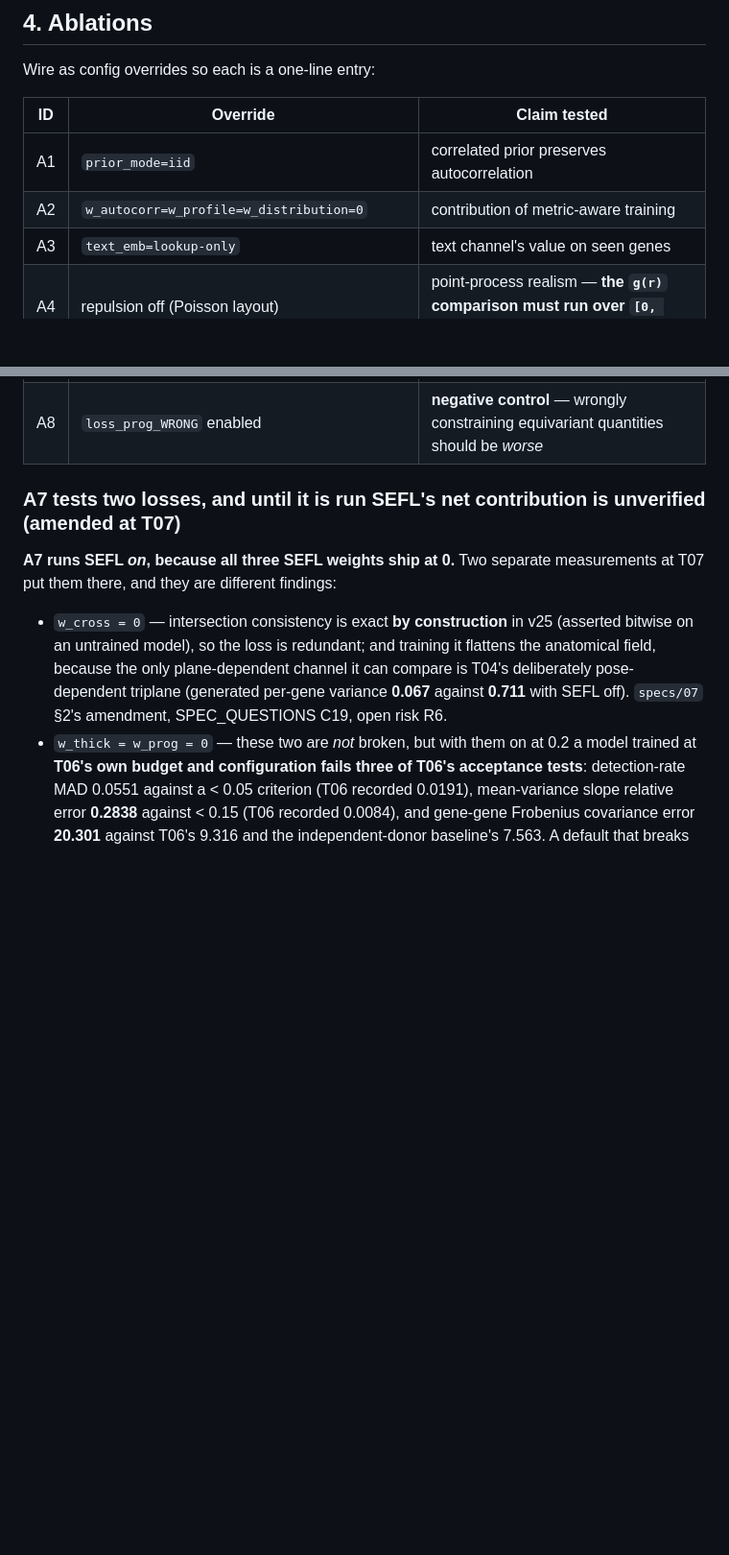
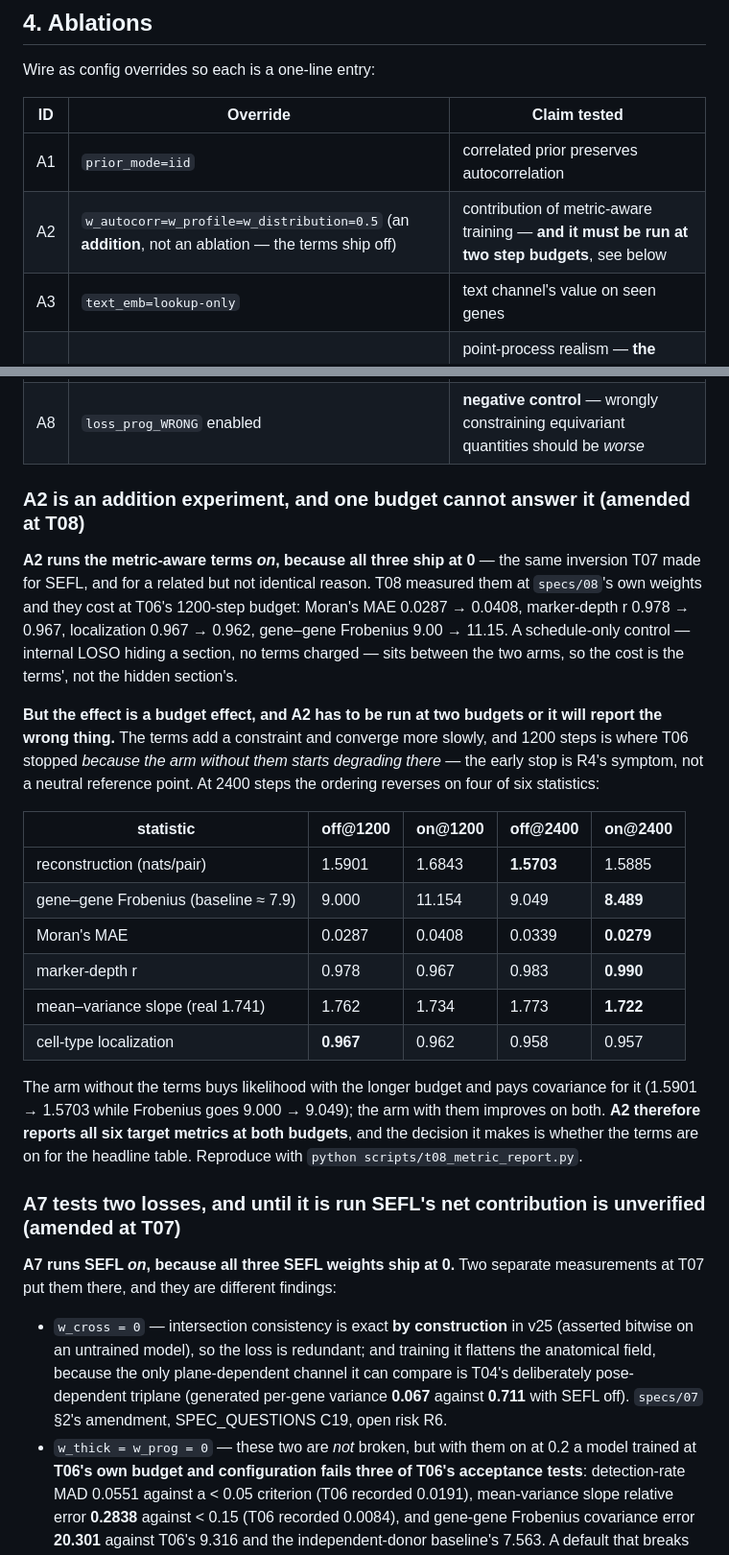
Before and after one commit to hanv14/SpatialCPA, a Markdown page: specs/10_TASK_benchmark_and_baselines.md, 2 parts joined by grey strips. Shown at 96% size. Rendered like a GitHub page; blank space fills up the shorter version.

```diff
--- a/specs/10_TASK_benchmark_and_baselines.md
+++ b/specs/10_TASK_benchmark_and_baselines.md
@@ -227,13 +244,41 @@ Wire as config overrides so each is a one-line entry:
 | ID | Override | Claim tested |
 |---|---|---|
 | A1 | `prior_mode=iid` | correlated prior preserves autocorrelation |
-| A2 | `w_autocorr=w_profile=w_distribution=0` | contribution of metric-aware training |
+| A2 | `w_autocorr=w_profile=w_distribution=0.5` (an **addition**, not an ablation — the terms ship off) | contribution of metric-aware training — **and it must be run at two step budgets**, see below |
 | A3 | `text_emb=lookup-only` | text channel's value on seen genes |
 | A4 | repulsion off (Poisson layout) | point-process realism — **the `g(r)` comparison must run over `[0, 3R]`, see below** |
 | A5 | `w_z=0` in retrieval | the specific competing-method flaw — **must be run in the wide-gap regime, see below** |
 | A6 | Gaussian mean decoder | sparsity/dispersion preservation |
 | A7 | `w_thick=w_prog=0.2` (an **addition**, not an ablation — SEFL ships off) | SEFL's contribution — **two losses, not three**, and the number that decides whether SEFL is used at all. See below |
 | A8 | `loss_prog_WRONG` enabled | **negative control** — wrongly constraining equivariant quantities should be *worse* |
+
+### A2 is an addition experiment, and one budget cannot answer it (amended at T08)
+
+**A2 runs the metric-aware terms *on*, because all three ship at 0** — the same inversion T07 made
+for SEFL, and for a related but not identical reason. T08 measured them at `specs/08`'s own weights
+and they cost at T06's 1200-step budget: Moran's MAE 0.0287 → 0.0408, marker-depth r 0.978 → 0.967,
+localization 0.967 → 0.962, gene–gene Frobenius 9.00 → 11.15. A schedule-only control — internal
+LOSO hiding a section, no terms charged — sits between the two arms, so the cost is the terms', not
+the hidden section's.
+
+**But the effect is a budget effect, and A2 has to be run at two budgets or it will report the wrong
+thing.** The terms add a constraint and converge more slowly, and 1200 steps is where T06 stopped
+*because the arm without them starts degrading there* — the early stop is R4's symptom, not a
+neutral reference point. At 2400 steps the ordering reverses on four of six statistics:
+
+| statistic | off@1200 | on@1200 | off@2400 | on@2400 |
+|---|---|---|---|---|
+| reconstruction (nats/pair) | 1.5901 | 1.6843 | **1.5703** | 1.5885 |
+| gene–gene Frobenius (baseline ≈ 7.9) | 9.000 | 11.154 | 9.049 | **8.489** |
+| Moran's MAE | 0.0287 | 0.0408 | 0.0339 | **0.0279** |
+| marker-depth r | 0.978 | 0.967 | 0.983 | **0.990** |
+| mean–variance slope (real 1.741) | 1.762 | 1.734 | 1.773 | **1.722** |
+| cell-type localization | **0.967** | 0.962 | 0.958 | 0.957 |
+
+The arm without the terms buys likelihood with the longer budget and pays covariance for it
+(1.5901 → 1.5703 while Frobenius goes 9.000 → 9.049); the arm with them improves on both. **A2
+therefore reports all six target metrics at both budgets**, and the decision it makes is whether the
+terms are on for the headline table. Reproduce with `python scripts/t08_metric_report.py`.
 
 ### A7 tests two losses, and until it is run SEFL's net contribution is unverified (amended at T07)
 
```
Also changed, not shown: other parts of specs/10_TASK_benchmark_and_baselines.md (+18 -1 lines).
